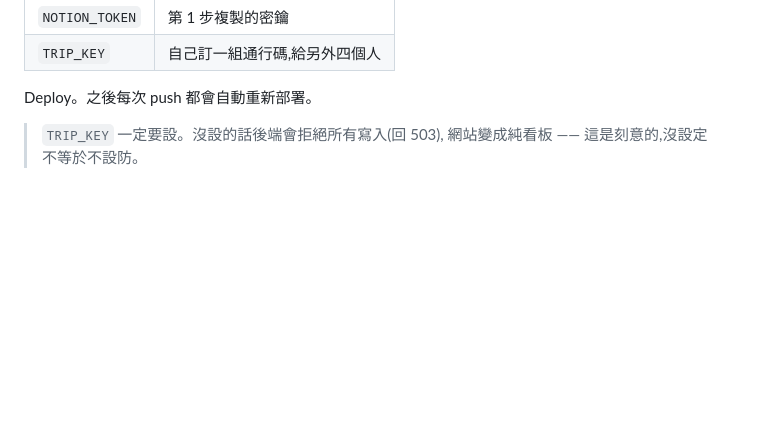
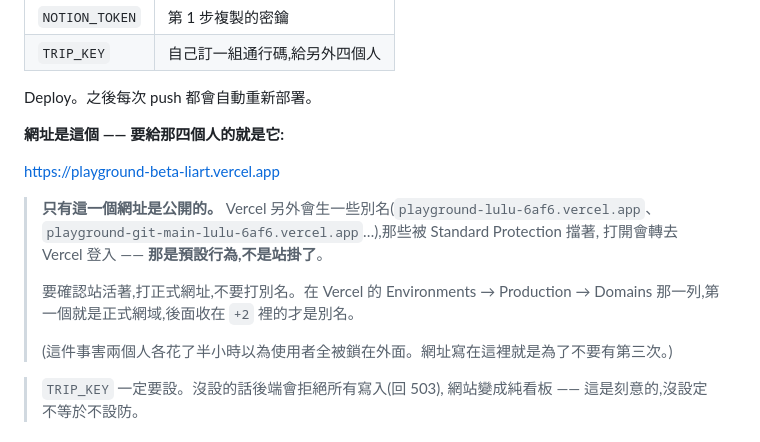
Before and after one commit to aluludesign/playground, a Markdown page: tokyo-trip/README.md, the part around the change. Rendered like a GitHub page; blank space fills up the shorter version.

Commit message:
Write down the address the site actually lives at
The deployment section explained how to create the Vercel project and
never said what the resulting site was called. The address existed only
in Lulu's memory and the dashboard — not in the repo, not in the Notion
page the five of them actually open.

Two of us then spent a while believing the site was down. Both had
guessed the hostname from the project name, both got a redirect to a
Vercel login, and the shape of the name looked like a production alias.
It was not: Vercel's Standard Protection guards the generated aliases
and leaves the real production domain open, so we had been knocking on
the protected doors the whole time. The live site answers 200, its API
answers 200, and its HTML is byte-identical to HEAD.

So the address is written down, and next to it which hostnames are the
protected aliases and where to find the real one in the dashboard — the
thing that would have saved the guessing.

Co-Authored-By: Claude Opus 5 (1M context) <noreply@anthropic.com>

```diff
--- a/tokyo-trip/README.md
+++ b/tokyo-trip/README.md
@@ -60,6 +60,19 @@ Environment Variables 加兩個:
 | `TRIP_KEY` | 自己訂一組通行碼,給另外四個人 |
 
 Deploy。之後每次 push 都會自動重新部署。
+
+**網址是這個 —— 要給那四個人的就是它:**
+
+<https://playground-beta-liart.vercel.app>
+
+> **只有這一個網址是公開的。** Vercel 另外會生一些別名(`playground-lulu-6af6.vercel.app`、
+> `playground-git-main-lulu-6af6.vercel.app`…),那些被 Standard Protection 擋著,
+> 打開會轉去 Vercel 登入 —— **那是預設行為,不是站掛了**。
+>
+> 要確認站活著,打正式網址,不要打別名。在 Vercel 的 Environments → Production → Domains
+> 那一列,第一個就是正式網域,後面收在 `+2` 裡的才是別名。
+>
+> (這件事害兩個人各花了半小時以為使用者全被鎖在外面。網址寫在這裡就是為了不要有第三次。)
 
 > `TRIP_KEY` 一定要設。沒設的話後端會拒絕所有寫入(回 503),
 > 網站變成純看板 —— 這是刻意的,沒設定不等於不設防。
```
